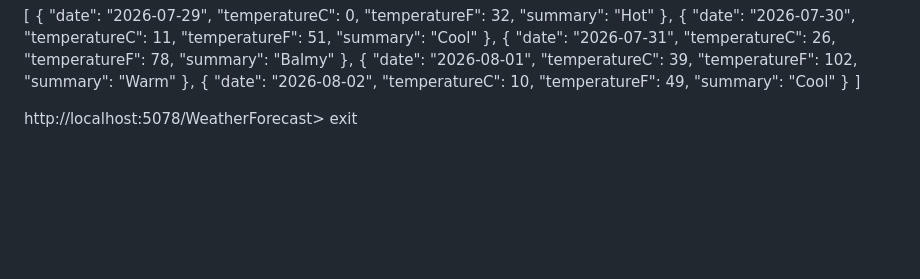
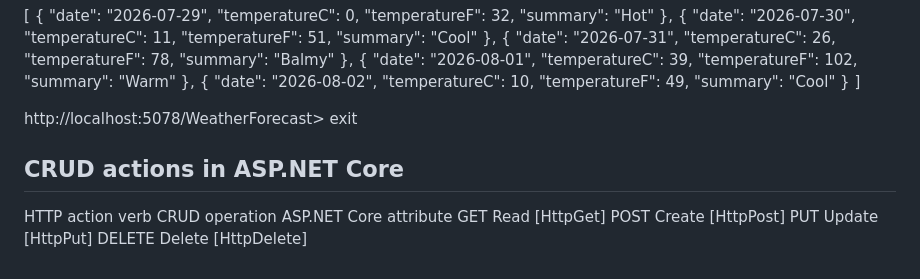
Before and after one commit to Azrubael/260701-dotNet, a Markdown page: Azure/03-dotNet-Intro/05-ASPdotNet-ContozoPizza.md, the part around the change. Drawn GitHub-style; blank space fills up the shorter version.

Commit message:
Updated two tutorial abstract text files
	modified:   Azure/03-dotNet-Intro/05-ASPdotNet-ContozoPizza.md
	new file:   Azure/03-dotNet-Intro/06-ASPdotNet-RazorPage.md

```diff
--- a/Azure/03-dotNet-Intro/05-ASPdotNet-ContozoPizza.md
+++ b/Azure/03-dotNet-Intro/05-ASPdotNet-ContozoPizza.md
@@ -216,3 +216,12 @@ Transfer-Encoding: chunked
 
 
 http://localhost:5078/WeatherForecast> exit
+
+
+**CRUD actions in ASP.NET Core**
+--------------------------------
+HTTP action verb		CRUD operation		ASP.NET Core attribute
+GET 					Read 				[HttpGet]
+POST 					Create 				[HttpPost]
+PUT 					Update 				[HttpPut]
+DELETE 					Delete 				[HttpDelete]
```
Also changed, not shown: Azure/03-dotNet-Intro/06-ASPdotNet-RazorPage.md (added, +22 -0 lines).
